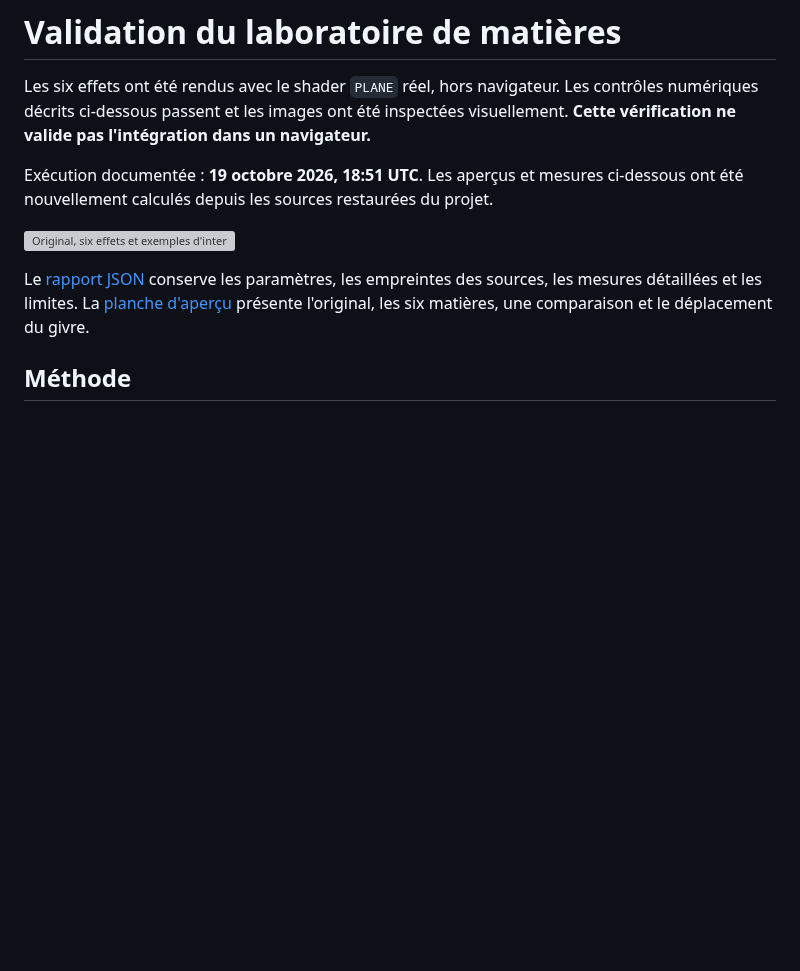
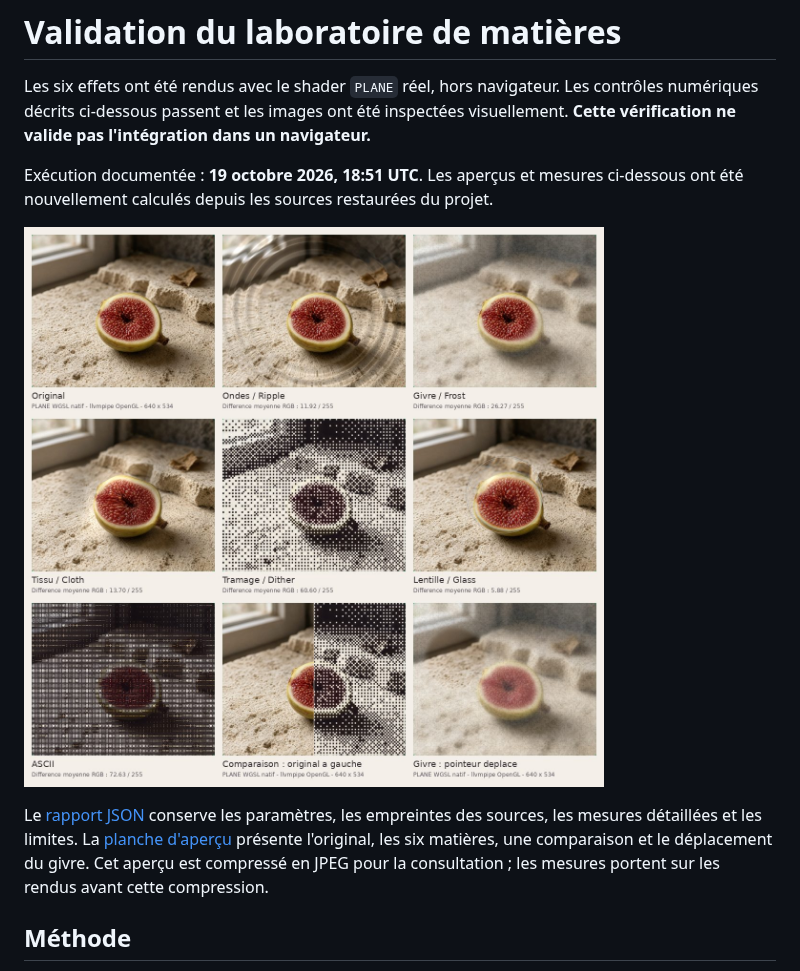
Before and after one commit to JLG-WOCFR-DEV/site-demo-webgpu-novembre-2026, a Markdown page: docs/validation-matieres.md, the part around the change. GitHub-like rendering; pictures changed too: docs/matieres-apercu.jpg (added); blank space fills up the shorter version; grey boxes are pictures that could not be loaded.

Commit message:
docs: joindre les aperçus des six matières validées

```diff
--- a/docs/validation-matieres.md
+++ b/docs/validation-matieres.md
@@ -4,9 +4,9 @@ Les six effets ont été rendus avec le shader `PLANE` réel, hors navigateur. L
 
 Exécution documentée : **19 octobre 2026, 18:51 UTC**. Les aperçus et mesures ci-dessous ont été nouvellement calculés depuis les sources restaurées du projet.
 
-![Original, six effets et exemples d'interaction](./matieres-apercu.png)
+![Original, six effets et exemples d'interaction](./matieres-apercu.jpg)
 
-Le [rapport JSON](./validation-matieres.json) conserve les paramètres, les empreintes des sources, les mesures détaillées et les limites. La [planche d'aperçu](./matieres-apercu.png) présente l'original, les six matières, une comparaison et le déplacement du givre.
+Le [rapport JSON](./validation-matieres.json) conserve les paramètres, les empreintes des sources, les mesures détaillées et les limites. La [planche d'aperçu](./matieres-apercu.jpg) présente l'original, les six matières, une comparaison et le déplacement du givre. Cet aperçu est compressé en JPEG pour la consultation ; les mesures portent sur les rendus avant cette compression.
 
 ## Méthode
 
```
Also changed, not shown: 1 other file.
